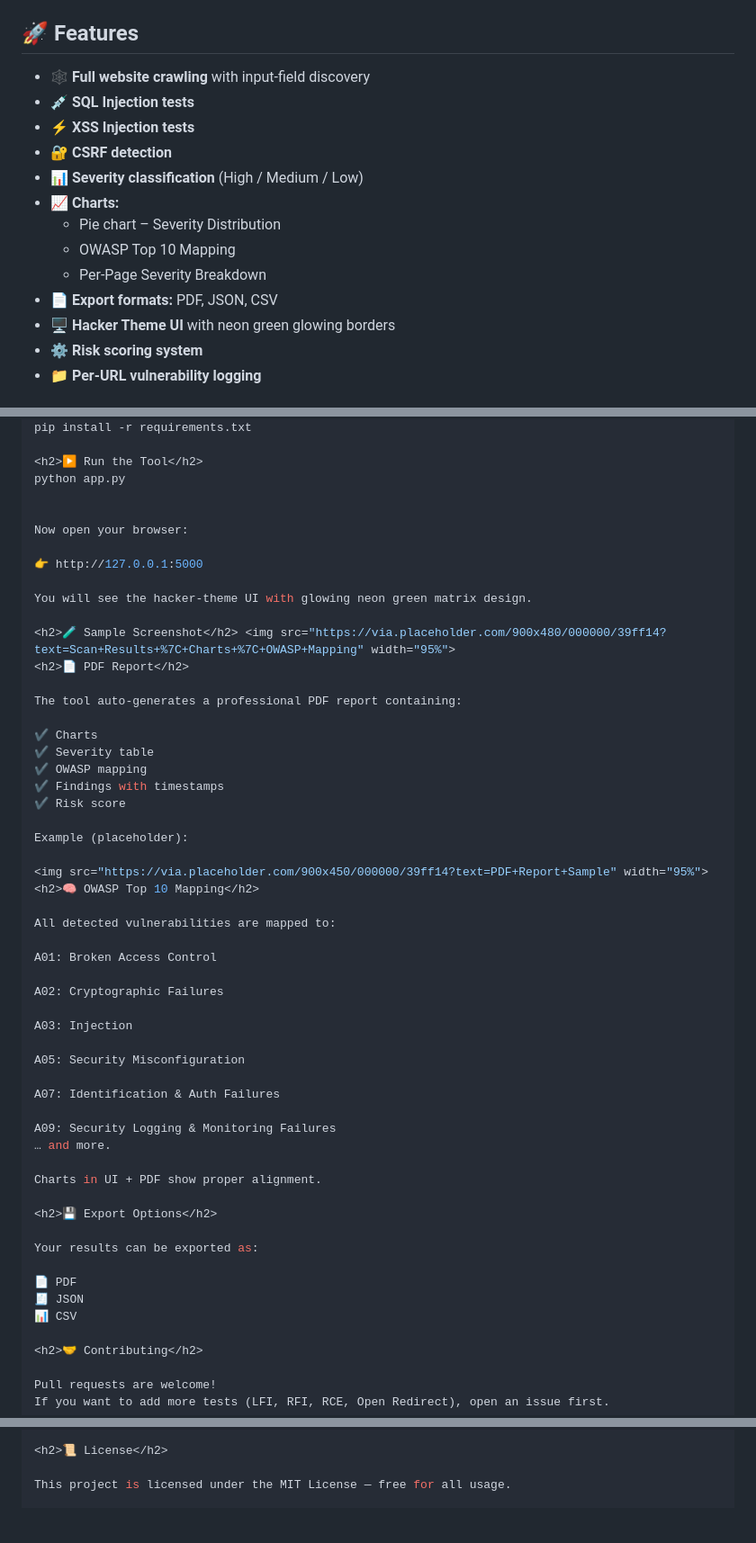
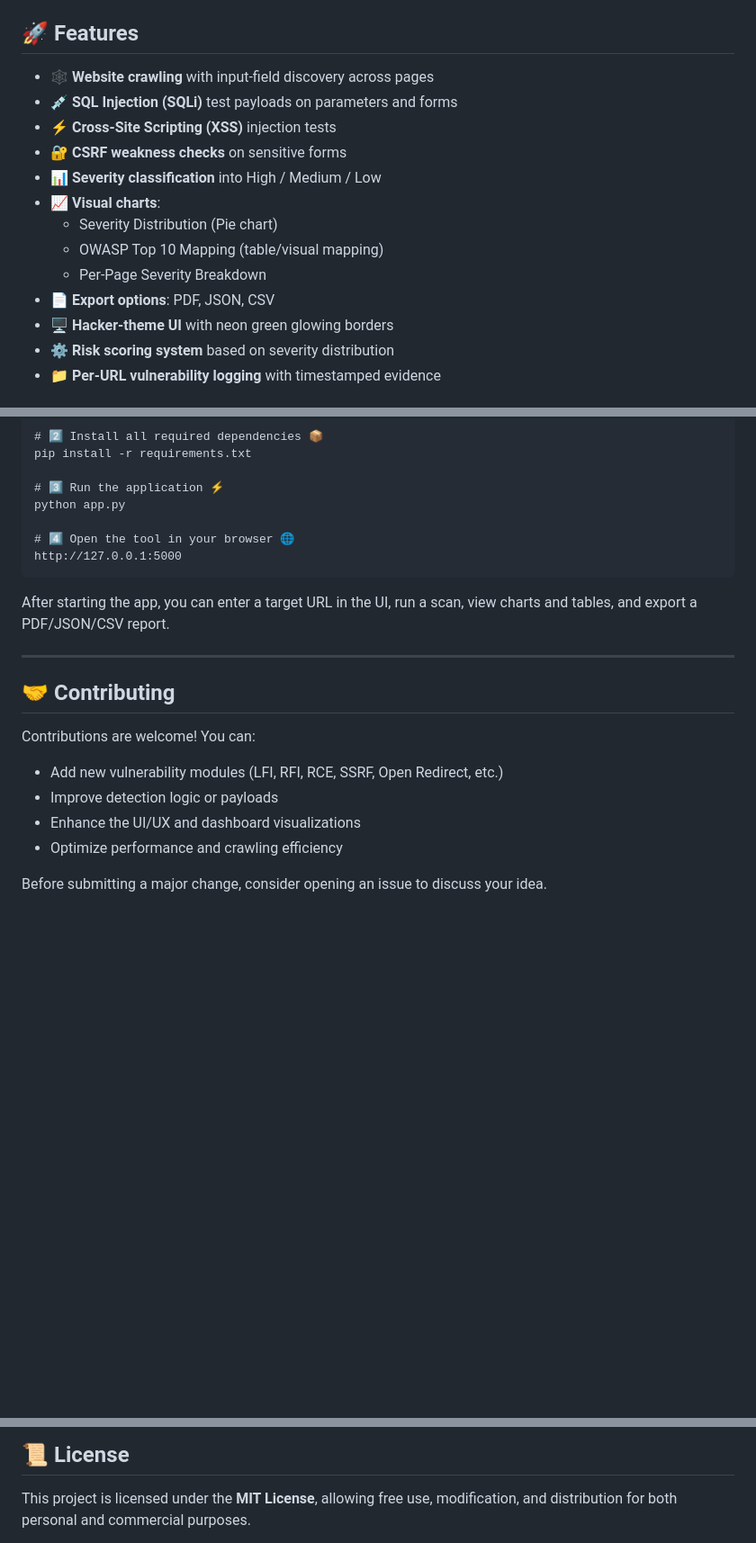
Before and after one commit to deepudeeps2005-elevatelabs/elevate-labs-project, a Markdown page: README.md, 3 parts joined by grey strips. Shown at 90% size. Rendered like a GitHub page; blank space fills up the shorter version.

Commit message:
Updated README with full documentation and execution guide

```diff
--- a/README.md
+++ b/README.md
@@ -28,21 +29,21 @@ PDF report generation, charts, OWASP mapping, JSON/CSV export, and more ⚡💻
 <h2>🚀 Features</h2>
 
 <ul>
-  <li>🕸️ <b>Full website crawling</b> with input-field discovery</li>
-  <li>💉 <b>SQL Injection tests</b></li>
-  <li>⚡ <b>XSS Injection tests</b></li>
-  <li>🔐 <b>CSRF detection</b></li>
-  <li>📊 <b>Severity classification</b> (High / Medium / Low)</li>
-  <li>📈 <b>Charts:</b>
+  <li>🕸️ <b>Website crawling</b> with input-field discovery across pages</li>
+  <li>💉 <b>SQL Injection (SQLi)</b> test payloads on parameters and forms</li>
+  <li>⚡ <b>Cross-Site Scripting (XSS)</b> injection tests</li>
+  <li>🔐 <b>CSRF weakness checks</b> on sensitive forms</li>
+  <li>📊 <b>Severity classification</b> into High / Medium / Low</li>
+  <li>📈 <b>Visual charts</b>:
     <ul>
-      <li>Pie chart – Severity Distribution</li>
-      <li>OWASP Top 10 Mapping</li>
+      <li>Severity Distribution (Pie chart)</li>
+      <li>OWASP Top 10 Mapping (table/visual mapping)</li>
       <li>Per-Page Severity Breakdown</li>
     </ul>
   </li>
-  <li>📄 <b>Export formats:</b> PDF, JSON, CSV</li>
-  <li>🖥️ <b>Hacker Theme UI</b> with neon green glowing borders</li>
-  <li>⚙️ <b>Risk scoring system</b></li>
-  <li>📁 <b>Per-URL vulnerability logging</b></li>
+  <li>📄 <b>Export options</b>: PDF, JSON, CSV</li>
+  <li>🖥️ <b>Hacker-theme UI</b> with neon green glowing borders</li>
+  <li>⚙️ <b>Risk scoring system</b> based on severity distribution</li>
+  <li>📁 <b>Per-URL vulnerability logging</b> with timestamped evidence</li>
 </ul>
 
@@ -82,57 +153,33 @@ venv\Scripts\activate        # Windows
+# 2️⃣ Install all required dependencies 📦
 pip install -r requirements.txt
 
-<h2>▶️ Run the Tool</h2>
+# 3️⃣ Run the application ⚡
 python app.py
 
+# 4️⃣ Open the tool in your browser 🌐
+http://127.0.0.1:5000
+</code></pre>
 
-Now open your browser:
+<p>
+After starting the app, you can enter a target URL in the UI, run a scan, view charts and tables, and export a PDF/JSON/CSV report.
+</p>
 
-👉 http://127.0.0.1:5000
-
-You will see the hacker-theme UI with glowing neon green matrix design.
-
-<h2>🧪 Sample Screenshot</h2> <img src="https://via.placeholder.com/900x480/000000/39ff14?text=Scan+Results+%7C+Charts+%7C+OWASP+Mapping" width="95%">
-<h2>📄 PDF Report</h2>
-
-The tool auto-generates a professional PDF report containing:
-
-✔ Charts
-✔ Severity table
-✔ OWASP mapping
-✔ Findings with timestamps
-✔ Risk score
-
-Example (placeholder):
-
-<img src="https://via.placeholder.com/900x450/000000/39ff14?text=PDF+Report+Sample" width="95%">
-<h2>🧠 OWASP Top 10 Mapping</h2>
-
-All detected vulnerabilities are mapped to:
-
-A01: Broken Access Control
-
-A02: Cryptographic Failures
-
-A03: Injection
-
-A05: Security Misconfiguration
-
-A07: Identification & Auth Failures
-
-A09: Security Logging & Monitoring Failures
-… and more.
-
-Charts in UI + PDF show proper alignment.
-
-<h2>💾 Export Options</h2>
-
-Your results can be exported as:
-
-📄 PDF
-🧾 JSON
-📊 CSV
+<hr />
 
 <h2>🤝 Contributing</h2>
 
-Pull requests are welcome!
-If you want to add more tests (LFI, RFI, RCE, Open Redirect), open an issue first.
+<p>
+Contributions are welcome! You can:
+</p>
+
+<ul>
+  <li>Add new vulnerability modules (LFI, RFI, RCE, SSRF, Open Redirect, etc.)</li>
+  <li>Improve detection logic or payloads</li>
+  <li>Enhance the UI/UX and dashboard visualizations</li>
+  <li>Optimize performance and crawling efficiency</li>
+</ul>
+
+<p>
+Before submitting a major change, consider opening an issue to discuss your idea.
+</p>
+
@@ -139,5 +187,7 @@ If you want to add more tests (LFI, RFI, RCE, Open Redirect), open an issue firs
 
 <h2>📜 License</h2>
 
-This project is licensed under the MIT License — free for all usage.
+<p>
+This project is licensed under the <b>MIT License</b>, allowing free use, modification, and distribution for both personal and commercial purposes.
+</p>
 
```
Also changed, not shown: other parts of README.md (+130 -46 lines).
